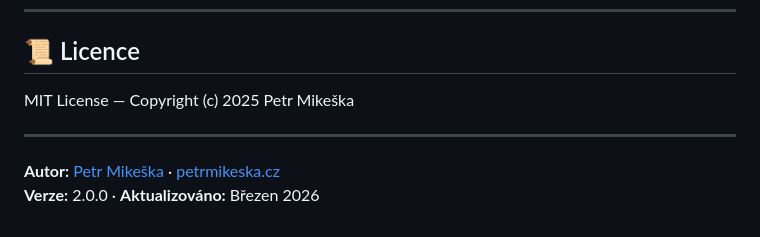
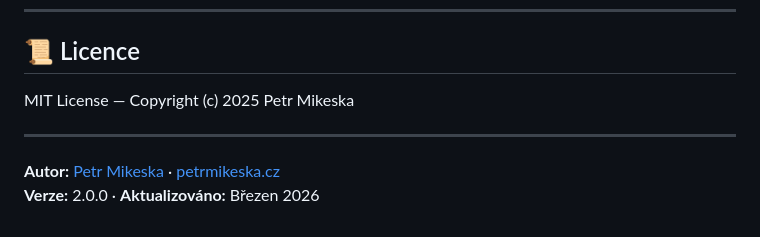
Before and after one commit to MetrPikeska/geote-klima-ui, a Markdown page: README.md, the part around the change. Drawn GitHub-style.

Commit message:
Fix spelling of author's name in README

```diff
--- a/README.md
+++ b/README.md
@@ -198,9 +198,9 @@ Projekt vyvinut pro předmět GEOTE (Katedra geoinformatiky, ZS 2025). Demonstru
 
 ## 📜 Licence
 
-MIT License — Copyright (c) 2025 Petr Mikeška
+MIT License — Copyright (c) 2025 Petr Mikeska
 
 ---
 
-**Autor:** [Petr Mikeška](https://github.com/MetrPikeska) · [petrmikeska.cz](https://petrmikeska.cz)
+**Autor:** [Petr Mikeska](https://github.com/MetrPikeska) · [petrmikeska.cz](https://petrmikeska.cz)
 **Verze:** 2.0.0 · **Aktualizováno:** Březen 2026
```
